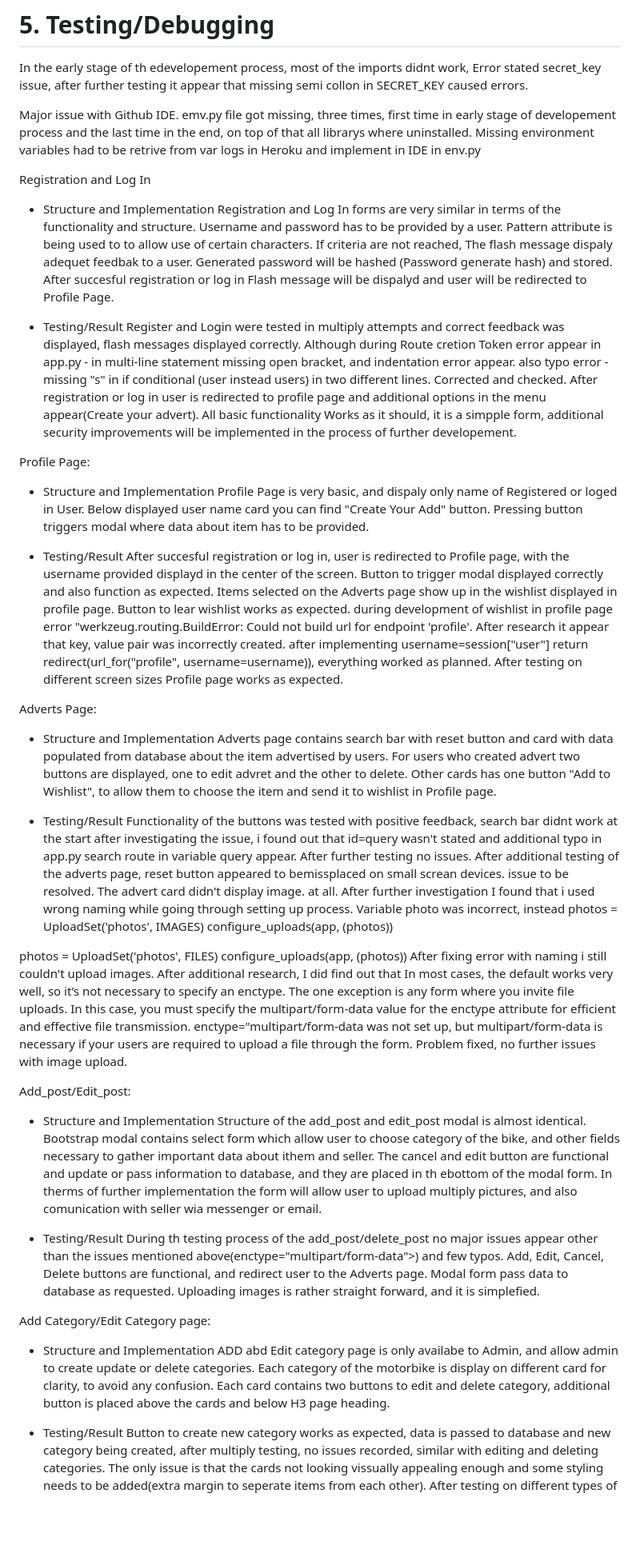
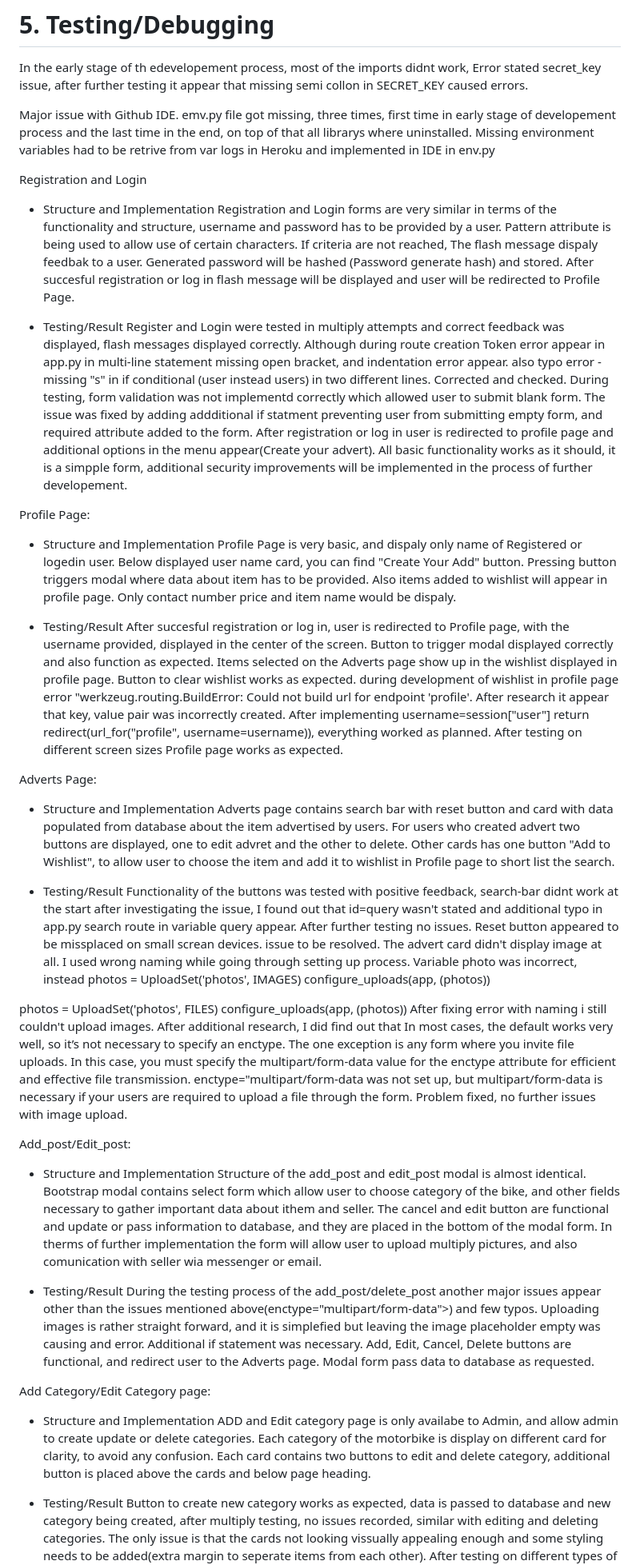
Before and after one commit to Miszamm/ms-ktm, a Markdown page: README.md, the part around one of its changes. Shown at 80% size. Drawn GitHub-style; blank space fills up the shorter version.

Commit message:
corrected readme.md file

```diff
--- a/README.md
+++ b/README.md
@@ -311,35 +308,39 @@ In the early stage of th edevelopement process, most of the imports didnt work,
 it appear that missing  semi collon  in SECRET_KEY caused errors.
 
 Major issue with Github IDE. emv.py file got missing, three times, first time in early stage of developement process and the last time in the end, on top of that
-all librarys where uninstalled. Missing environment variables had to be retrive from var logs in Heroku and implement in IDE in env.py
+all librarys where uninstalled. Missing environment variables had to be retrive from var logs in Heroku and implemented in IDE in env.py
 
-Registration and Log In
+Registration and Login
 
 - Structure and Implementation
-Registration and Log In forms are very similar in terms of the functionality and structure. Username and password
-has to be provided by a user. Pattern attribute is being used to to allow use of certain characters. If criteria are not reached,
-The flash message dispaly adequet feedbak to a user. Generated password will be hashed (Password generate hash) and stored.
-After succesful registration or log in Flash message will be dispalyd and user will be redirected to Profile Page.
+Registration and Login forms are very similar in terms of the functionality and structure, username and password
+has to be provided by a user.
+Pattern attribute is being used to allow use of certain characters. If criteria are not reached,
+The flash message dispaly feedbak to a user. Generated password will be hashed (Password generate hash) and stored.
+After succesful registration or log in flash message will be displayed and user will be redirected to Profile Page.
 
 - Testing/Result
 Register and Login were tested in multiply attempts and correct feedback was displayed, flash messages displayed correctly. Although
-during Route cretion Token error appear in app.py -   in multi-line statement missing open bracket, and indentation error appear.
+during route creation Token error appear in app.py in multi-line statement missing open bracket, and indentation error appear.
 also typo error - missing "s" in if conditional (user instead users) in two different lines. Corrected and checked.
+During testing, form validation was not implementd correctly which allowed user to submit blank form. The issue was fixed by adding addditional if statment
+preventing user from submitting empty form, and required attribute added to the form.
 After registration or log in user is redirected to profile page and additional options in the menu appear(Create your advert).
-All basic functionality Works as it should, it is a simpple form, additional security improvements will be implemented in the
+All basic functionality works as it should, it is a simpple form, additional security improvements will be implemented in the
 process of further developement.
 
 Profile Page:
 
 - Structure and Implementation
-Profile Page is very basic, and dispaly only name of Registered or loged in User. Below displayed user name card you can find "Create Your Add" button.
-Pressing button triggers modal where data about item has to be provided.
+Profile Page is very basic, and dispaly only name of Registered or logedin user. Below displayed user name card, you can find "Create Your Add" button.
+Pressing button triggers modal where data about item has to be provided. Also items added to wishlist will appear in profile page.
+Only contact number price and item name would be dispaly.
 
 - Testing/Result
-After succesful registration or log in, user is redirected to Profile page, with the username provided displayd in the center of the screen.
+After succesful registration or log in, user is redirected to Profile page, with the username provided, displayed in the center of the screen.
 Button to trigger modal displayed correctly and also function as expected. Items selected on the Adverts page show up in the wishlist displayed
-in profile page. Button to lear wishlist works as expected. during development of wishlist in profile page error "werkzeug.routing.BuildError:
-Could not build url for endpoint 'profile'. After research it appear that key, value pair was incorrectly created. after implementing
+in profile page. Button to clear wishlist works as expected. during development of wishlist in profile page error "werkzeug.routing.BuildError:
+Could not build url for endpoint 'profile'. After research it appear that key, value pair was incorrectly created. After implementing
 username=session["user"]
 return redirect(url_for("profile", username=username)), everything worked as planned.
 After testing on different screen sizes Profile page works as expected.
@@ -349,14 +350,14 @@ Adverts Page:
 - Structure and Implementation
 Adverts page contains search bar with reset button and card with data populated from database about the item advertised by users.
 For users who created advert two buttons are displayed, one to edit advret and the other to delete. Other cards has one button "Add to Wishlist",
-to allow them to choose the item and send it to wishlist in Profile page.
+to allow user to choose the item and add it to wishlist in Profile page to short list the search.
 
 - Testing/Result
-Functionality of the buttons was tested with positive feedback, search bar didnt work at the start after investigating the issue, i found out
+Functionality of the buttons was tested with positive feedback, search-bar didnt work at the start after investigating the issue, I found out
 that id=query wasn't stated and additional typo in app.py search route in variable query appear.
 After further testing no issues.
-After additional testing of the adverts page, reset button appeared to bemissplaced on small screan devices. issue to be resolved.
-The advert card didn't display image. at all. After further investigation I found that i used wrong naming while going through setting up process.
+Reset button appeared to be missplaced on small screan devices. issue to be resolved.
+The advert card didn't display image at all.  I used wrong naming while going through setting up process.
 Variable photo was incorrect, instead
 photos = UploadSet('photos', IMAGES)
 configure_uploads(app, (photos))
@@ -375,20 +376,22 @@ Add_post/Edit_post:
 - Structure and Implementation
 Structure of the add_post and edit_post modal is almost identical. Bootstrap modal contains select form which allow user to choose category of the bike,
 and other fields necessary to gather important data about ithem and seller. The cancel and edit button are functional and update or pass information to database,
-and they are placed in th ebottom of the modal form. In therms of further implementation the form will allow user to upload
+and they are placed in the bottom of the modal form. In therms of further implementation the form will allow user to upload
 multiply pictures, and also comunication with seller wia messenger or email.
 
 - Testing/Result
-During th testing process of the add_post/delete_post no major issues appear other than the issues mentioned above(enctype="multipart/form-data">) and few typos.
+During the testing process of the add_post/delete_post another major issues appear other than the issues mentioned above(enctype="multipart/form-data">) and few typos.
+Uploading images is rather straight forward, and it is simplefied but leaving the image placeholder empty was causing and error. Additional if statement was
+necessary.
 Add, Edit, Cancel, Delete buttons are functional, and redirect user to the Adverts page. Modal form pass data to database as requested.
-Uploading images is rather straight forward, and it is simplefied.
+
 
 Add Category/Edit Category page:
 
 - Structure and Implementation
-ADD abd Edit category page is only availabe to Admin, and allow admin to create update or delete categories. Each category of the
+ADD and Edit category page is only availabe to Admin, and allow admin to create update or delete categories. Each category of the
 motorbike is display on different card for clarity, to avoid any confusion. Each card contains two buttons to edit and delete category,
-additional button is placed above the cards and below H3 page heading.
+additional button is placed above the cards and below page heading.
 
 - Testing/Result
 Button to create new category works as expected, data is passed to database and new category being created, after multiply testing, no
```
Also changed, not shown: other parts of README.md (+69 -68 lines), static/img/coolors.png (added), static/img/responsive.png (added), static/img/w3c-html.png (added), 1 other file.
